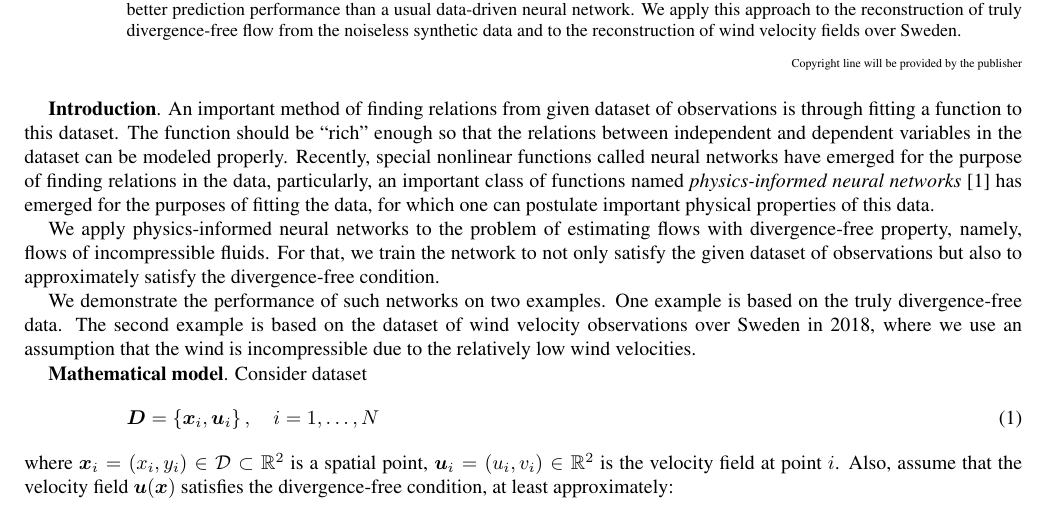
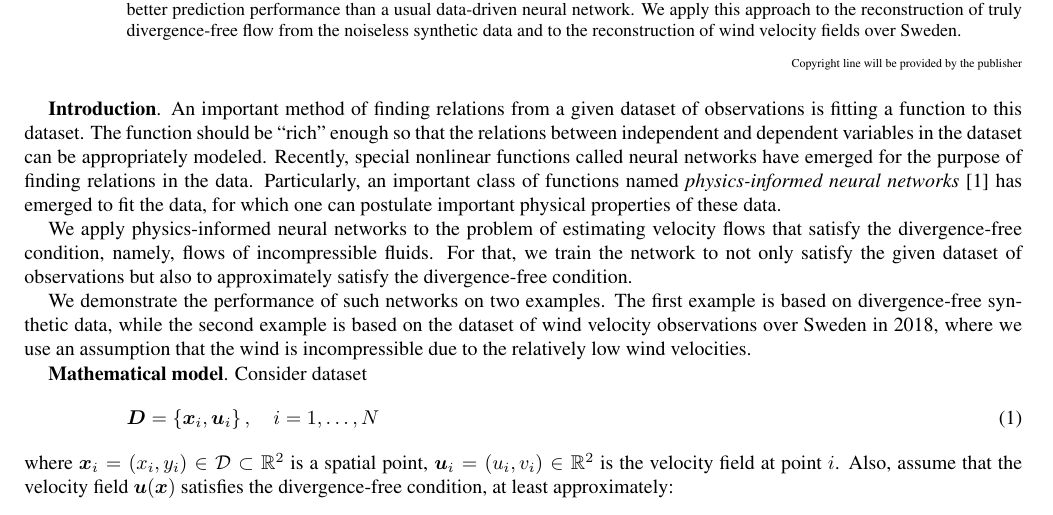
Before and after one commit to dmitry-kabanov/proceedings-gamm2021, a LaTeX document (kabanov_etal-gamm2021.tex): part of page 1 of 2, cut so that both start at the same text. Compiled offline with pdfLaTeX.

Commit message:
Check introduction with Grammarly

```diff
--- a/kabanov_etal-gamm2021.tex
+++ b/kabanov_etal-gamm2021.tex
@@ -104,24 +104,25 @@ synthetic data and to the reconstruction of wind velocity fields over Sweden.
 \maketitle                   % Produces the title.
 
 \textbf{Introduction}.
-An important method of finding relations from given dataset of observations
-is through fitting a function to this dataset.
+An important method of finding relations from a~given dataset of observations
+is fitting a~function to this dataset.
 The function should be ``rich'' enough so that the relations between independent
-and dependent variables in the dataset can be modeled properly.
+and dependent variables in the dataset can be appropriately modeled.
 Recently, special nonlinear functions called neural networks have emerged for
-the purpose of finding relations in the data, particularly, an important class
-of functions named \emph{physics-informed neural networks} \cite{RaissiEtAl2019} has emerged for
-the purposes of fitting the data, for which one can postulate important physical
-properties of this data.
+the purpose of finding relations in the data. Particularly, an important class
+of functions named \emph{physics-informed neural networks} \cite{RaissiEtAl2019}
+has emerged to fit the data, for which one can postulate
+important physical properties of these data.
 
-We apply physics-informed neural networks to the problem of estimating flows
-with divergence-free property, namely, flows of incompressible fluids.
+We apply physics-informed neural networks to the problem of estimating velocity
+flows that satisfy the divergence-free condition, namely, flows of
+incompressible fluids.
 For that, we train the network to not only satisfy the given dataset of
 observations but also to approximately satisfy the divergence-free condition.
 
 We demonstrate the performance of such networks on two examples.
-One example is based on the truly divergence-free data.
-The second example is based on the dataset of wind velocity observations over
+The first example is based on divergence-free synthetic data, while
+the second example is based on the dataset of wind velocity observations over
 Sweden in 2018, where we use an assumption that the wind is incompressible due
 to the relatively low wind velocities.
 
```
